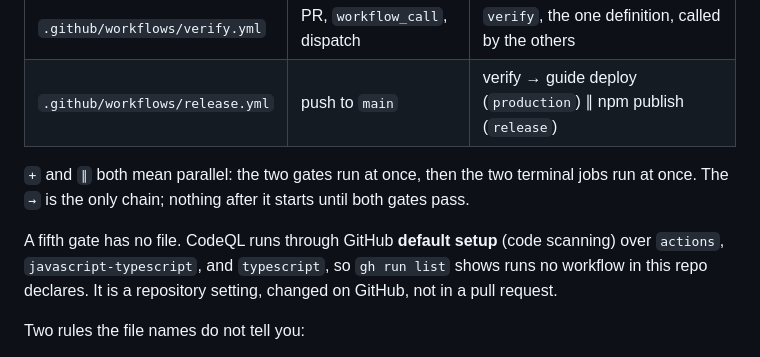
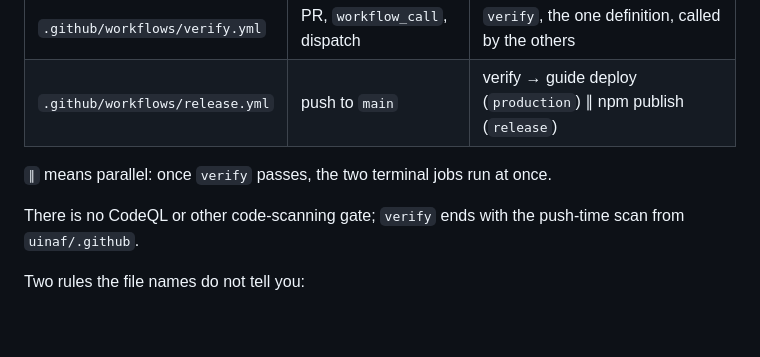
Before and after one commit to uinaf/design, a Markdown page: AGENTS.md, the part around the change. GitHub-like rendering; blank space fills up the shorter version.

Commit message:
docs(agents): drop the retired CodeQL and scan gates

```diff
--- a/AGENTS.md
+++ b/AGENTS.md
@@ -45,9 +45,9 @@ Prefer `vp` for lint/format/test: `pnpm exec vp check`, `pnpm exec vp test run`.
 | `.github/workflows/verify.yml`  | PR, `workflow_call`, dispatch | `verify`, the one definition, called by the others             |
 | `.github/workflows/release.yml` | push to `main`                | verify → guide deploy (`production`) ∥ npm publish (`release`) |
 
-`+` and `∥` both mean parallel: the two gates run at once, then the two terminal jobs run at once. The `→` is the only chain; nothing after it starts until both gates pass.
+`∥` means parallel: once `verify` passes, the two terminal jobs run at once.
 
-A fifth gate has no file. CodeQL runs through GitHub **default setup** (code scanning) over `actions`, `javascript-typescript`, and `typescript`, so `gh run list` shows runs no workflow in this repo declares. It is a repository setting, changed on GitHub, not in a pull request.
+There is no CodeQL or other code-scanning gate; `verify` ends with the push-time scan from `uinaf/.github`.
 
 Two rules the file names do not tell you:
 
```
